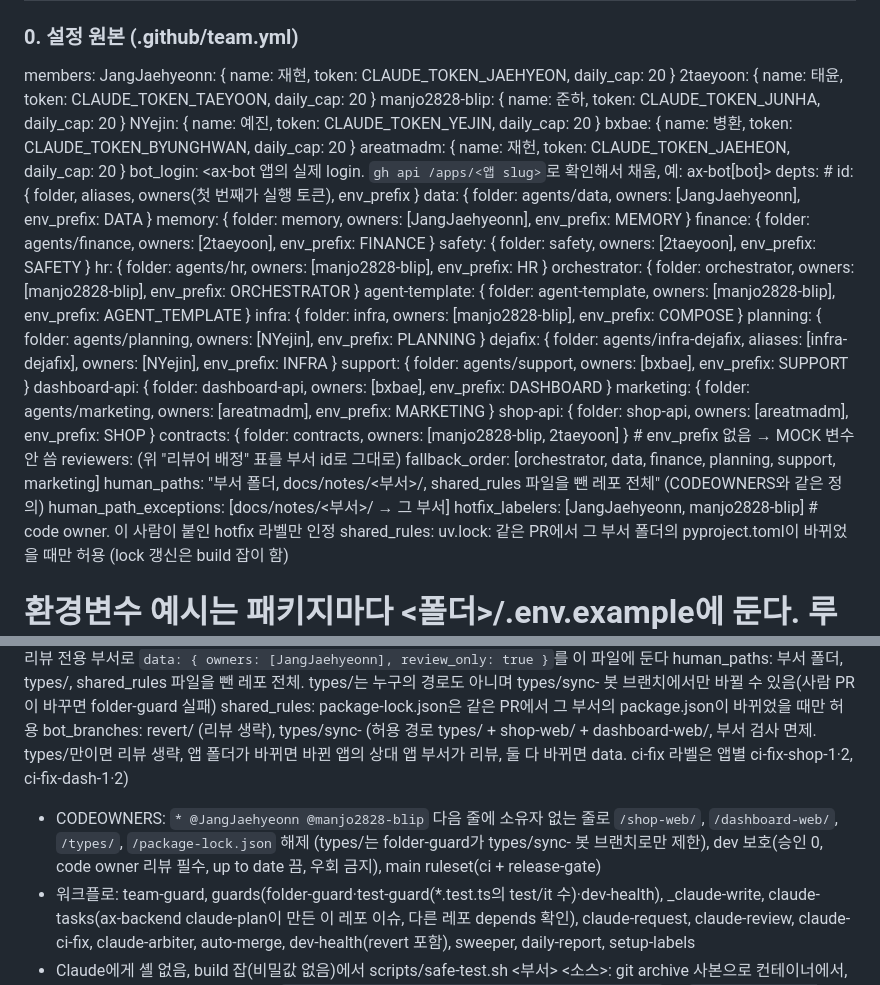
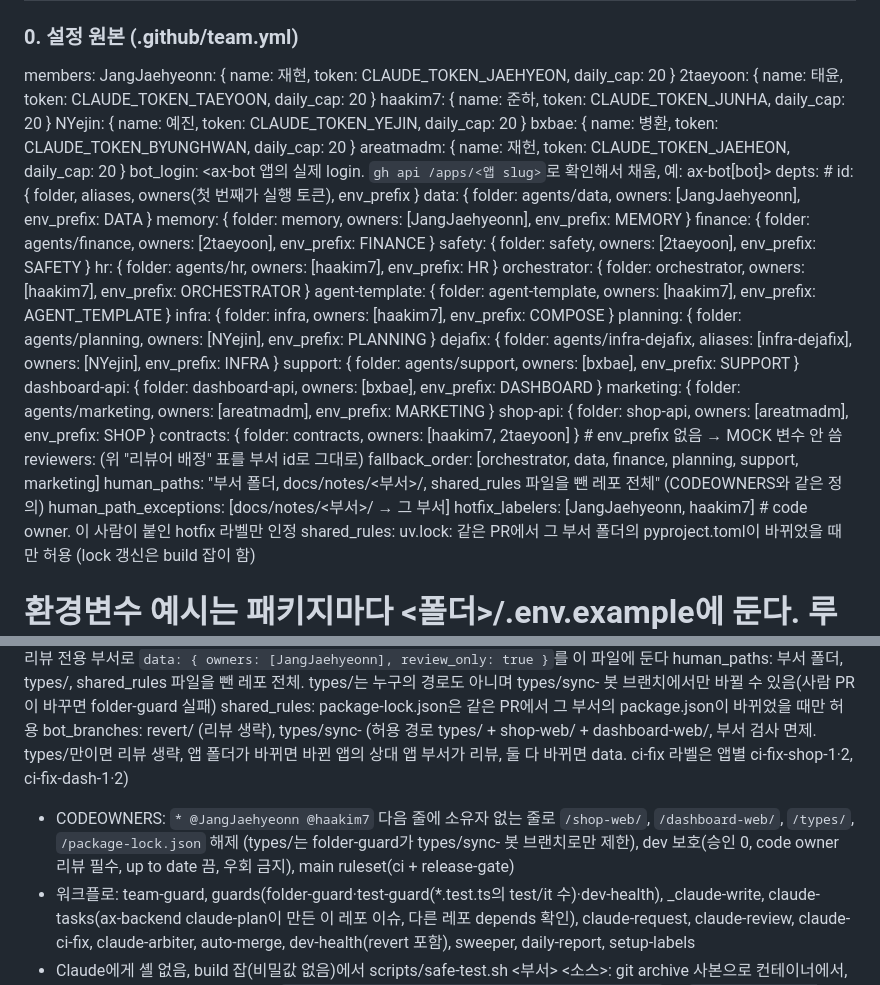
Before and after one commit to ax-company-hq/ax-backend, a Markdown page: docs/automation-spec.md, 2 parts joined by grey strips. Rendered like a GitHub page.

Commit message:
docs: 자동화 설계서·레포 구조의 준하 계정 manjo2828-blip을 haakim7로 정정
Co-Authored-By: Claude Sonnet 5.5 <noreply@anthropic.com>

```diff
--- a/docs/automation-spec.md
+++ b/docs/automation-spec.md
@@ -101,7 +101,7 @@ anthropics/claude-code-action@v1의 입력은 공식 문서(code.claude.com/docs
 members:
   JangJaehyeonn:  { name: 재현, token: CLAUDE_TOKEN_JAEHYEON,  daily_cap: 20 }
   2taeyoon:       { name: 태윤, token: CLAUDE_TOKEN_TAEYOON,   daily_cap: 20 }
-  manjo2828-blip: { name: 준하, token: CLAUDE_TOKEN_JUNHA,     daily_cap: 20 }
+  haakim7:        { name: 준하, token: CLAUDE_TOKEN_JUNHA,     daily_cap: 20 }
   NYejin:         { name: 예진, token: CLAUDE_TOKEN_YEJIN,     daily_cap: 20 }
   bxbae:          { name: 병환, token: CLAUDE_TOKEN_BYUNGHWAN, daily_cap: 20 }
   areatmadm:      { name: 재헌, token: CLAUDE_TOKEN_JAEHEON,   daily_cap: 20 }
@@ -111,22 +111,22 @@ depts:      # id: { folder, aliases, owners(첫 번째가 실행 토큰), env_pr
   memory:         { folder: memory,               owners: [JangJaehyeonn],  env_prefix: MEMORY }
   finance:        { folder: agents/finance,       owners: [2taeyoon],       env_prefix: FINANCE }
   safety:         { folder: safety,               owners: [2taeyoon],       env_prefix: SAFETY }
-  hr:             { folder: agents/hr,            owners: [manjo2828-blip], env_prefix: HR }
-  orchestrator:   { folder: orchestrator,         owners: [manjo2828-blip], env_prefix: ORCHESTRATOR }
-  agent-template: { folder: agent-template,       owners: [manjo2828-blip], env_prefix: AGENT_TEMPLATE }
-  infra:          { folder: infra,                owners: [manjo2828-blip], env_prefix: COMPOSE }
+  hr:             { folder: agents/hr,            owners: [haakim7], env_prefix: HR }
+  orchestrator:   { folder: orchestrator,         owners: [haakim7], env_prefix: ORCHESTRATOR }
+  agent-template: { folder: agent-template,       owners: [haakim7], env_prefix: AGENT_TEMPLATE }
+  infra:          { folder: infra,                owners: [haakim7], env_prefix: COMPOSE }
   planning:       { folder: agents/planning,      owners: [NYejin],         env_prefix: PLANNING }
   dejafix:        { folder: agents/infra-dejafix, aliases: [infra-dejafix], owners: [NYejin], env_prefix: INFRA }
   support:        { folder: agents/support,       owners: [bxbae],          env_prefix: SUPPORT }
   dashboard-api:  { folder: dashboard-api,        owners: [bxbae],          env_prefix: DASHBOARD }
   marketing:      { folder: agents/marketing,     owners: [areatmadm],      env_prefix: MARKETING }
   shop-api:       { folder: shop-api,             owners: [areatmadm],      env_prefix: SHOP }
-  contracts:      { folder: contracts,            owners: [manjo2828-blip, 2taeyoon] }   # env_prefix 없음 → MOCK 변수 안 씀
+  contracts:      { folder: contracts,            owners: [haakim7, 2taeyoon] }   # env_prefix 없음 → MOCK 변수 안 씀
 reviewers: (위 "리뷰어 배정" 표를 부서 id로 그대로)
 fallback_order: [orchestrator, data, finance, planning, support, marketing]
 human_paths: "부서 폴더, docs/notes/<부서>/, shared_rules 파일을 뺀 레포 전체" (CODEOWNERS와 같은 정의)
 human_path_exceptions: [docs/notes/<부서>/ → 그 부서]
-hotfix_labelers: [JangJaehyeonn, manjo2828-blip]   # code owner. 이 사람이 붙인 hotfix 라벨만 인정
+hotfix_labelers: [JangJaehyeonn, haakim7]   # code owner. 이 사람이 붙인 hotfix 라벨만 인정
 shared_rules:
   uv.lock: 같은 PR에서 그 부서 폴더의 pyproject.toml이 바뀌었을 때만 허용 (lock 갱신은 build 잡이 함)
   # 환경변수 예시는 패키지마다 <폴더>/.env.example에 둔다. 루트 .env.example은 공통 변수만, 사람 승인 경로
@@ -361,7 +361,7 @@ ax-backend와 같은 구조(prep/claude/apply 분리, environment claude·bot,
   shared_rules: package-lock.json은 같은 PR에서 그 부서의 package.json이 바뀌었을 때만 허용
   bot_branches: revert/ (리뷰 생략), types/sync- (허용 경로 types/ + shop-web/ + dashboard-web/, 부서 검사 면제.
     types/만이면 리뷰 생략, 앱 폴더가 바뀌면 바뀐 앱의 상대 앱 부서가 리뷰, 둘 다 바뀌면 data. ci-fix 라벨은 앱별 ci-fix-shop-1·2, ci-fix-dash-1·2)
-- CODEOWNERS: `* @JangJaehyeonn @manjo2828-blip` 다음 줄에 소유자 없는 줄로 `/shop-web/`, `/dashboard-web/`, `/types/`, `/package-lock.json` 해제 (types/는 folder-guard가 types/sync- 봇 브랜치로만 제한), dev 보호(승인 0, code owner 리뷰 필수, up to date 끔, 우회 금지), main ruleset(ci + release-gate)
+- CODEOWNERS: `* @JangJaehyeonn @haakim7` 다음 줄에 소유자 없는 줄로 `/shop-web/`, `/dashboard-web/`, `/types/`, `/package-lock.json` 해제 (types/는 folder-guard가 types/sync- 봇 브랜치로만 제한), dev 보호(승인 0, code owner 리뷰 필수, up to date 끔, 우회 금지), main ruleset(ci + release-gate)
 - 워크플로: team-guard, guards(folder-guard·test-guard(*.test.ts의 test/it 수)·dev-health), _claude-write, claude-tasks(ax-backend claude-plan이 만든 이 레포 이슈, 다른 레포 depends 확인),
   claude-request, claude-review, claude-ci-fix, claude-arbiter, auto-merge, dev-health(revert 포함), sweeper, daily-report, setup-labels
 - Claude에게 셸 없음, build 잡(비밀값 없음)에서 scripts/safe-test.sh <부서> <소스>: git archive 사본으로 컨테이너에서, package.json이 바뀌었으면 먼저 `npm install --package-lock-only --ignore-scripts` → `npm ci --ignore-scripts` → 그 앱 typecheck·test·build. 갱신된 package-lock.json을 패치에 추가
```
Also changed, not shown: docs/repo-structure.md (+1 -1 lines).
